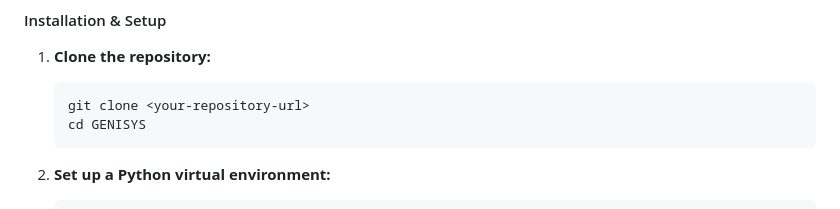
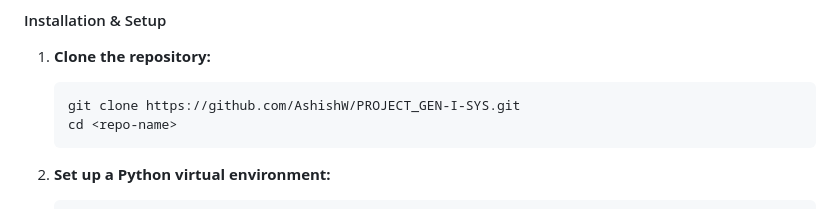
Before and after one commit to AshishW/PROJECT_GEN-I-SYS, a Markdown page: README.md, the part around the change. Rendered like a GitHub page.

````diff
--- a/README.md
+++ b/README.md
@@ -85,8 +85,8 @@ Follow these steps to get the project running locally.
 
 1.  **Clone the repository:**
     ```sh
-    git clone <your-repository-url>
-    cd GENISYS
+    git clone https://github.com/AshishW/PROJECT_GEN-I-SYS.git
+    cd <repo-name>
     ```
 
 2.  **Set up a Python virtual environment:**
````
